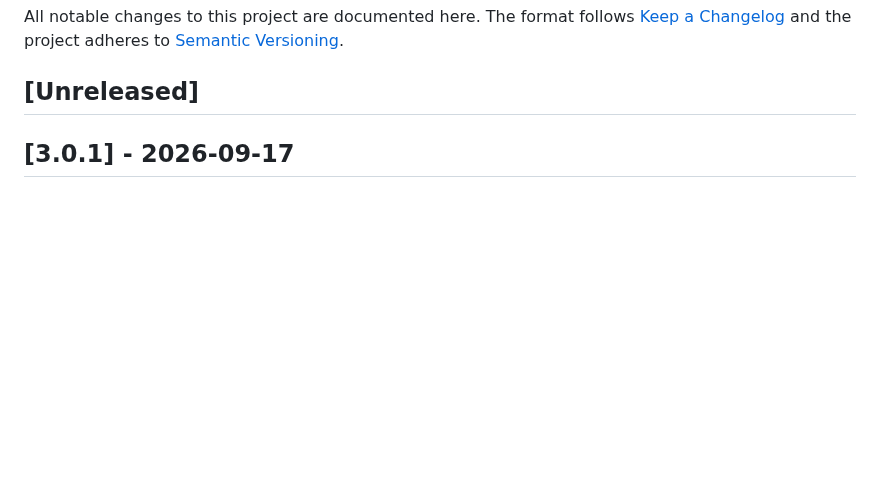
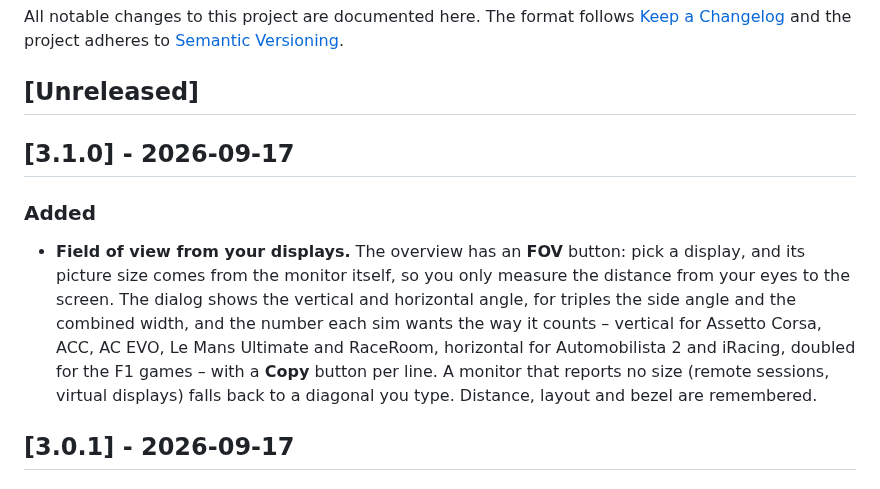
Before and after one commit to ManuelStaggl/RigShift, a Markdown page: CHANGELOG.md, the part around the change. Drawn GitHub-style; blank space fills up the shorter version.

Commit message:
docs: 3.1.0 changelog
Co-Authored-By: Claude Fable 5.1 <noreply@anthropic.com>

```diff
--- a/CHANGELOG.md
+++ b/CHANGELOG.md
@@ -5,6 +5,18 @@ All notable changes to this project are documented here. The format follows
 [Semantic Versioning](https://semver.org/).
 
 ## [Unreleased]
+
+## [3.1.0] - 2026-09-17
+
+### Added
+
+- **Field of view from your displays.** The overview has an **FOV** button: pick a display, and its picture size
+  comes from the monitor itself, so you only measure the distance from your eyes to the screen. The dialog shows the
+  vertical and horizontal angle, for triples the side angle and the combined width, and the number each sim wants
+  the way it counts – vertical for Assetto Corsa, ACC, AC EVO, Le Mans Ultimate and RaceRoom, horizontal for
+  Automobilista 2 and iRacing, doubled for the F1 games – with a **Copy** button per line. A monitor that reports no
+  size (remote sessions, virtual displays) falls back to a diagonal you type. Distance, layout and bezel are
+  remembered.
 
 ## [3.0.1] - 2026-09-17
 
```
